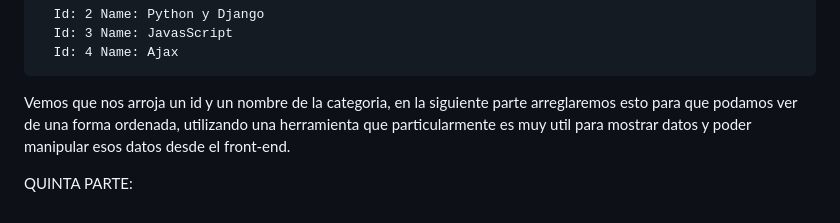
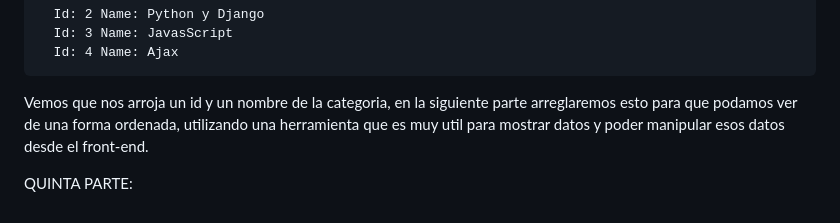
Before and after one commit to Iralak07/Aplicacio-n-web-CRUD-con-Django-JavaScript-y-Ajax-, a Markdown page: README.md, the part around the change. Drawn GitHub-style.

```diff
--- a/README.md
+++ b/README.md
@@ -162,6 +162,6 @@ Esto nos da como resultado lo siguiente:
       Id: 3 Name: JavasScript
       Id: 4 Name: Ajax
 
-Vemos que nos arroja un id y un nombre de la categoria, en  la siguiente parte arreglaremos esto para que podamos ver de una forma ordenada, utilizando una herramienta que particularmente es muy util para mostrar datos y poder manipular esos datos desde el front-end.
+Vemos que nos arroja un id y un nombre de la categoria, en  la siguiente parte arreglaremos esto para que podamos ver de una forma ordenada, utilizando una herramienta que es muy util para mostrar datos y poder manipular esos datos desde el front-end.
 
 QUINTA PARTE:
```
